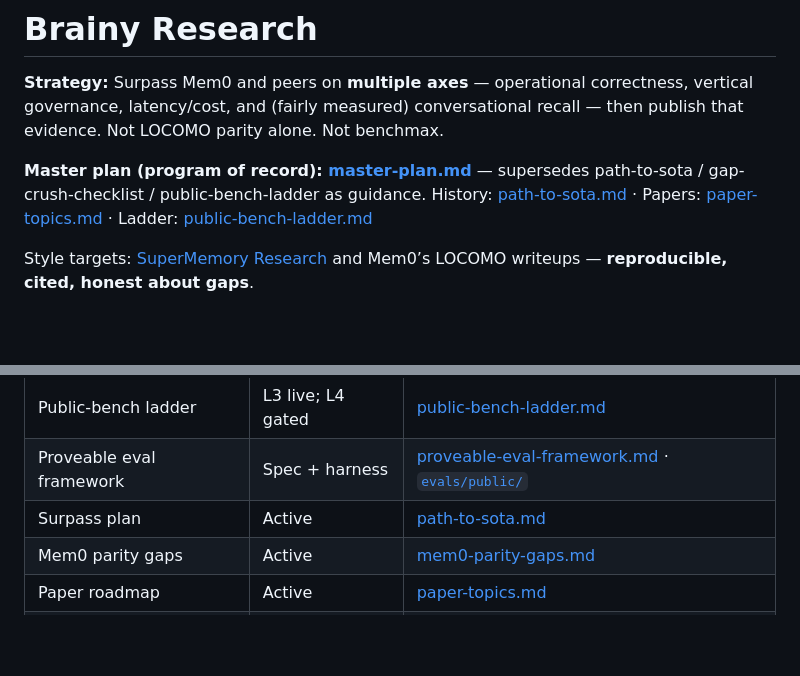
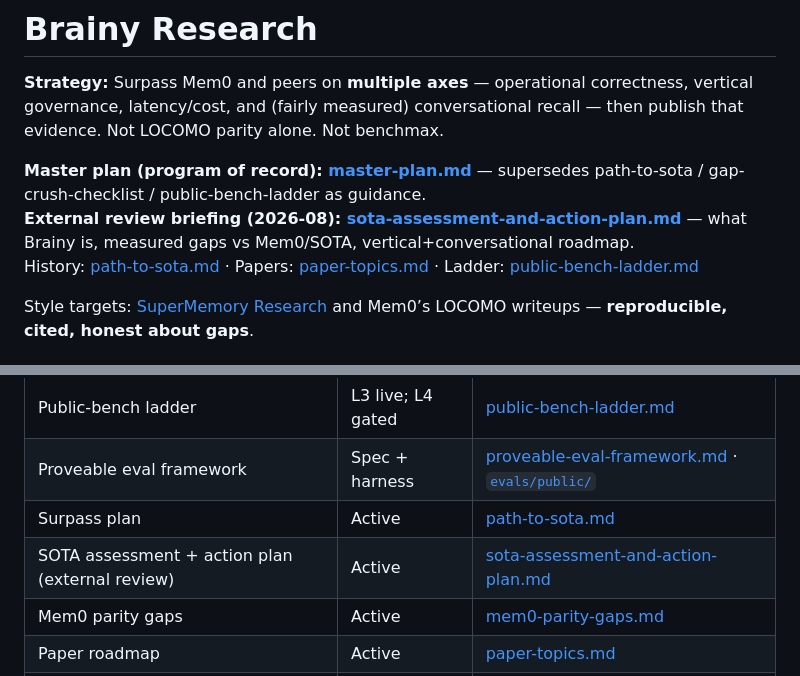
Before and after one commit to tryvinci/brainy, a Markdown page: docs/research/README.md, 2 parts joined by grey strips. Rendered like a GitHub page; blank space fills up the shorter version.

```diff
--- a/docs/research/README.md
+++ b/docs/research/README.md
@@ -5,6 +5,7 @@ vertical governance, latency/cost, and (fairly measured) conversational recall
 publish that evidence. Not LOCOMO parity alone. Not benchmax.
 
 **Master plan (program of record): [master-plan.md](./master-plan.md)** — supersedes path-to-sota / gap-crush-checklist / public-bench-ladder as guidance.
+**External review briefing (2026-08): [sota-assessment-and-action-plan.md](./sota-assessment-and-action-plan.md)** — what Brainy is, measured gaps vs Mem0/SOTA, vertical+conversational roadmap.
 History: [path-to-sota.md](./path-to-sota.md) · Papers: [paper-topics.md](./paper-topics.md) · Ladder: [public-bench-ladder.md](./public-bench-ladder.md)
 
 Style targets: [SuperMemory Research](https://supermemory.ai/research/) and Mem0’s LOCOMO writeups — **reproducible, cited, honest about gaps**.
@@ -35,6 +36,7 @@ Details: [locomo-smoke.md](../benchmarks/locomo-smoke.md) · [staging competitiv
 | Public-bench ladder | L3 live; L4 gated | [public-bench-ladder.md](./public-bench-ladder.md) |
 | Proveable eval framework | Spec + harness | [proveable-eval-framework.md](./proveable-eval-framework.md) · [`evals/public/`](../../evals/public/) |
 | Surpass plan | Active | [path-to-sota.md](./path-to-sota.md) |
+| SOTA assessment + action plan (external review) | Active | [sota-assessment-and-action-plan.md](./sota-assessment-and-action-plan.md) |
 | Mem0 parity gaps | Active | [mem0-parity-gaps.md](./mem0-parity-gaps.md) |
 | Paper roadmap | Active | [paper-topics.md](./paper-topics.md) |
 | OpMem Paper 1 draft | Draft | [posts/2026-07-opmem-v0.md](./posts/2026-07-opmem-v0.md) |
```
Also changed, not shown: docs/research/sota-assessment-and-action-plan.md (added, +316 -0 lines).
